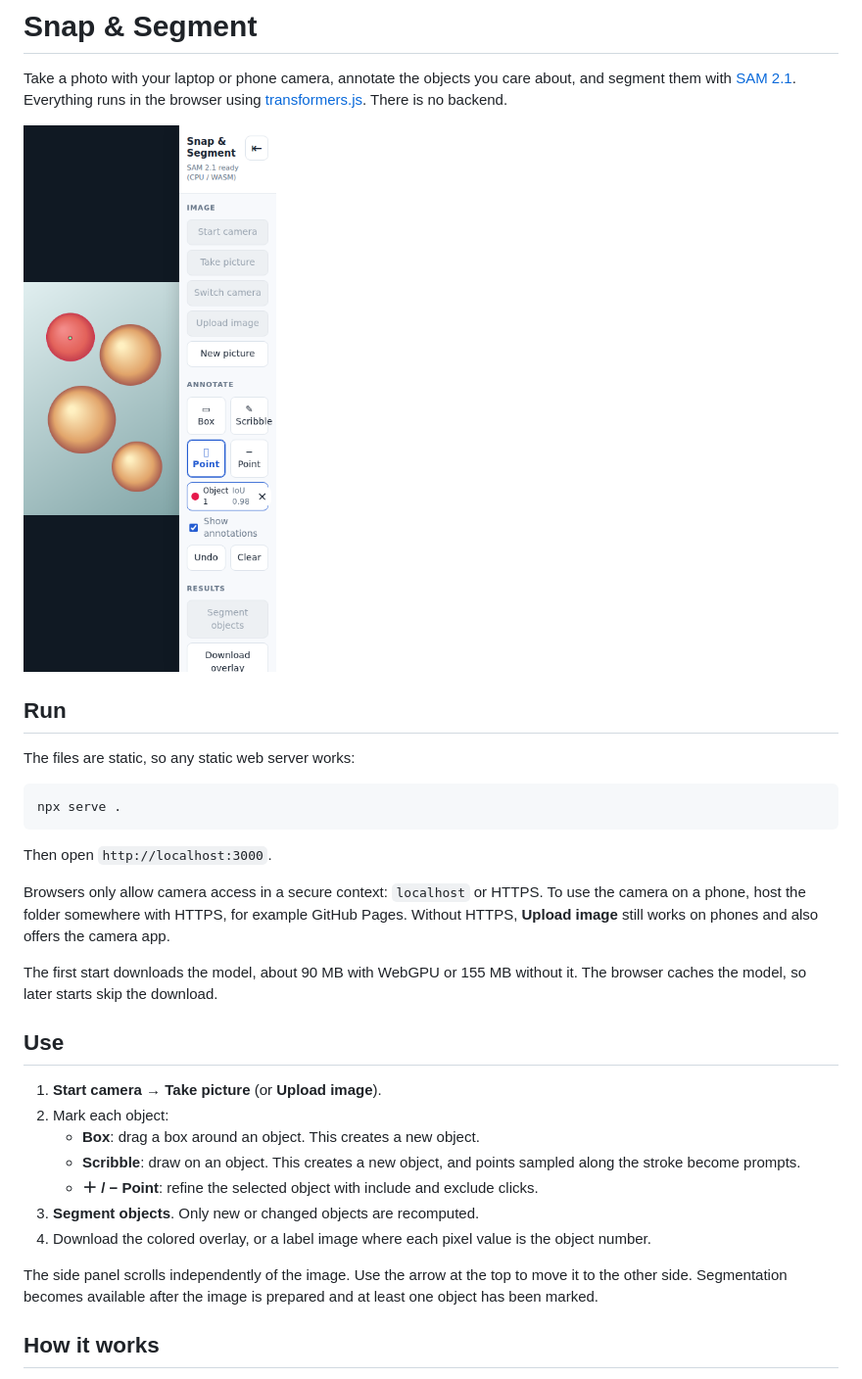
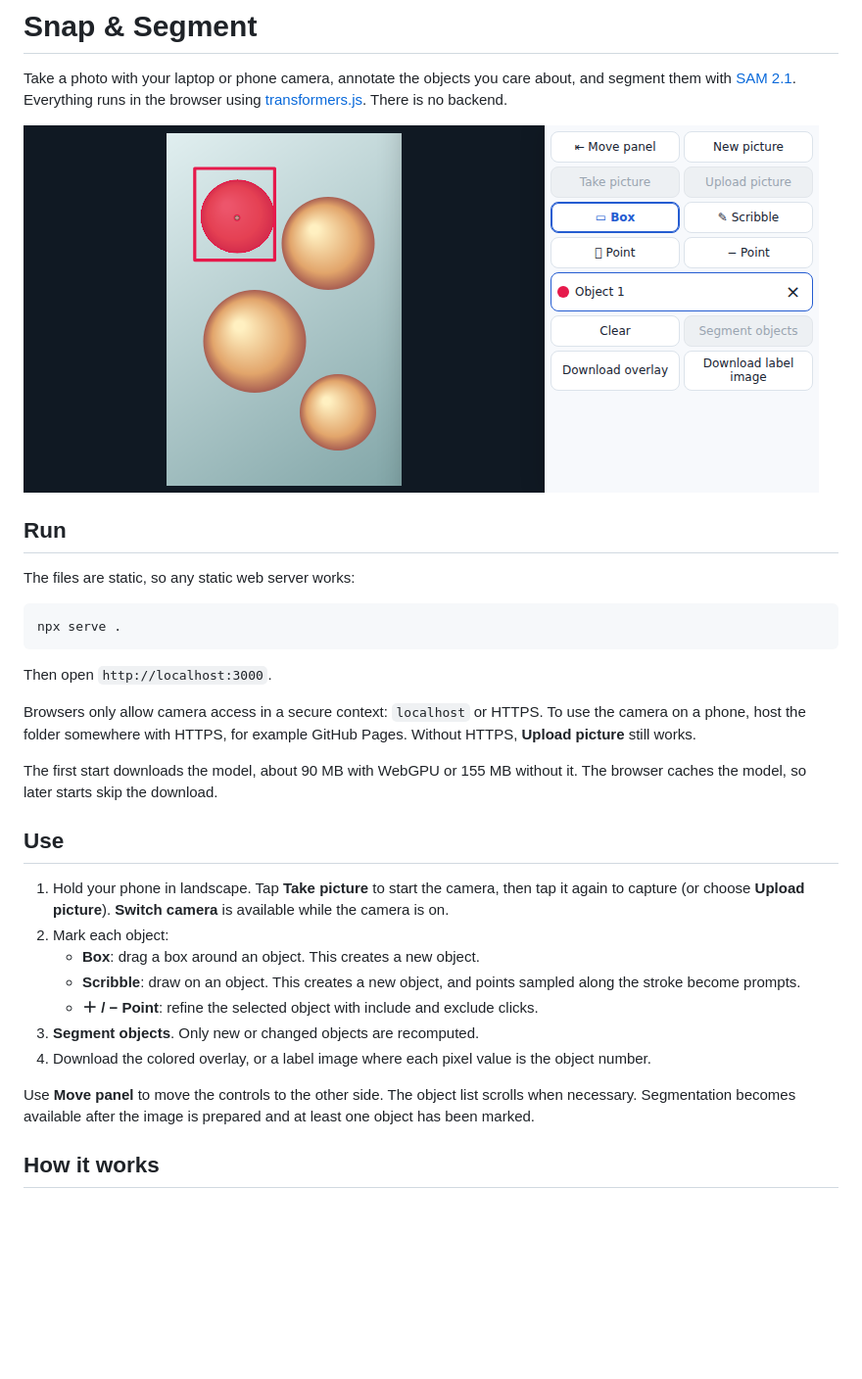
Before and after one commit to haesleinhuepf/bia-explore, a Markdown page: README.md, the part around the change. Shown at 98% size. Drawn GitHub-style; pictures changed too: screenshot.png; blank space fills up the shorter version.

Commit message:
Simplify landscape camera interface
Co-authored-by: copilot-swe-agent[bot] <198982749+Copilot@users.noreply.github.com>

```diff
--- a/README.md
+++ b/README.md
@@ -17,15 +17,15 @@ npx serve .
 Then open `http://localhost:3000`.
 
 Browsers only allow camera access in a secure context: `localhost` or HTTPS. To use the camera on a phone,
-host the folder somewhere with HTTPS, for example GitHub Pages. Without HTTPS, **Upload image** still works
-on phones and also offers the camera app.
+host the folder somewhere with HTTPS, for example GitHub Pages. Without HTTPS, **Upload picture** still works.
 
 The first start downloads the model, about 90 MB with WebGPU or 155 MB without it. The browser caches the
 model, so later starts skip the download.
 
 ## Use
 
-1. **Start camera** → **Take picture** (or **Upload image**).
+1. Hold your phone in landscape. Tap **Take picture** to start the camera, then tap it again to capture
+   (or choose **Upload picture**). **Switch camera** is available while the camera is on.
 2. Mark each object:
    - **Box**: drag a box around an object. This creates a new object.
    - **Scribble**: draw on an object. This creates a new object, and points sampled along the stroke become
@@ -34,7 +34,7 @@ model, so later starts skip the download.
 3. **Segment objects**. Only new or changed objects are recomputed.
 4. Download the colored overlay, or a label image where each pixel value is the object number.
 
-The side panel scrolls independently of the image. Use the arrow at the top to move it to the other side.
+Use **Move panel** to move the controls to the other side. The object list scrolls when necessary.
 Segmentation becomes available after the image is prepared and at least one object has been marked.
 
 ## How it works
```
Also changed, not shown: 3 other files.
